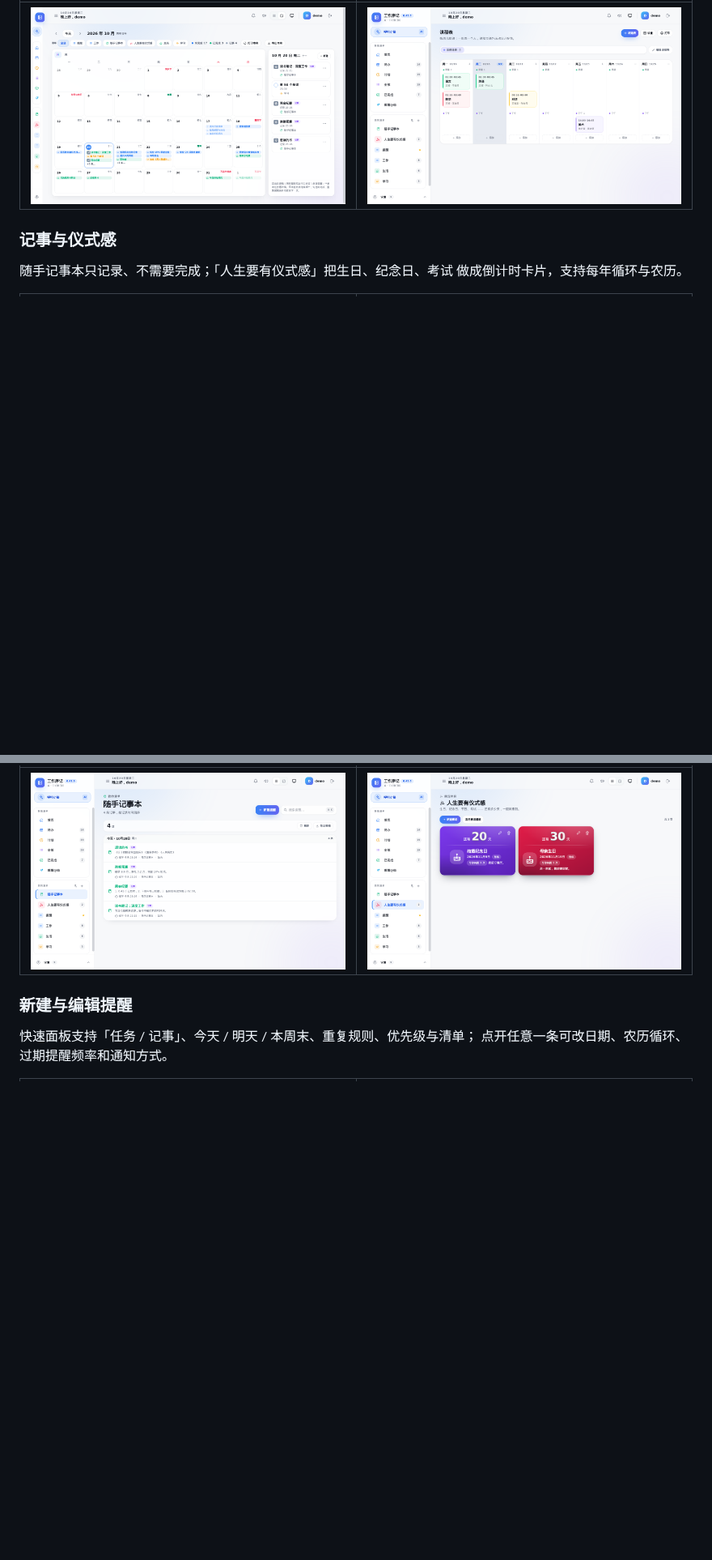
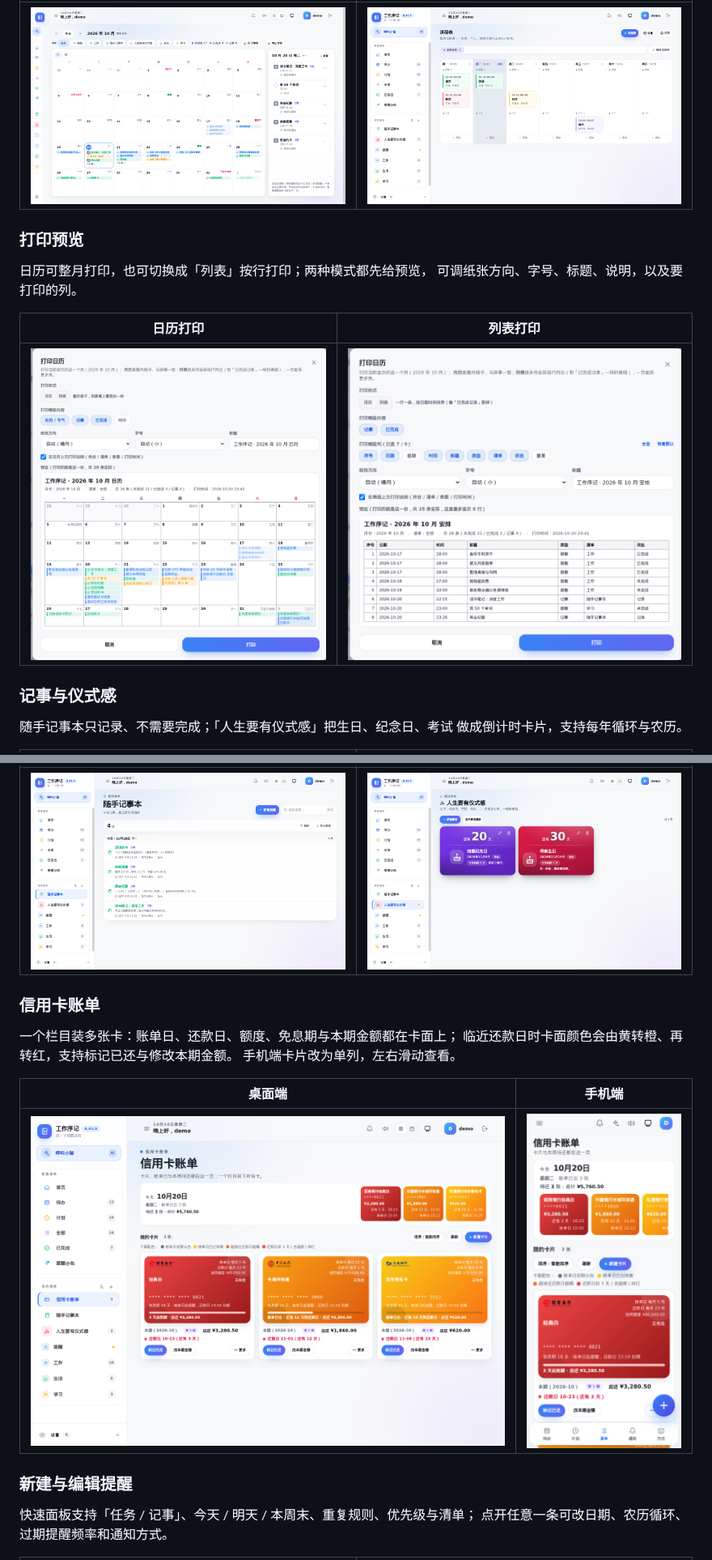
Before and after one commit to magicindex/workordernote, a Markdown page: README.md, 2 parts joined by grey strips. Shown at 81% size. GitHub-like rendering; pictures changed too: docs/screenshots/features/credit-cards-mobile.png (added), docs/screenshots/features/credit-cards.png (added), docs/screenshots/features/print-calendar.png (added); blank space fills up the shorter version.

Commit message:
README：补充信用卡账单与打印预览截图

```diff
--- a/README.md
+++ b/README.md
@@ -48,6 +49,15 @@
 | --- | --- |
 | ![日历](docs/screenshots/features/calendar.png) | ![课程表](docs/screenshots/features/timetable.png) |
 
+### 打印预览
+
+日历可整月打印，也可切换成「列表」按行打印；两种模式都先给预览，
+可调纸张方向、字号、标题、说明，以及要打印的列。
+
+| 日历打印 | 列表打印 |
+| --- | --- |
+| ![日历打印](docs/screenshots/features/print-calendar.png) | ![列表打印](docs/screenshots/features/print-list.png) |
+
 ### 记事与仪式感
 
 随手记事本只记录、不需要完成；「人生要有仪式感」把生日、纪念日、考试
@@ -56,6 +66,16 @@
 | 随手记事本 | 人生要有仪式感 |
 | --- | --- |
 | ![随手记事本](docs/screenshots/features/notebook.png) | ![人生要有仪式感](docs/screenshots/features/ceremony.png) |
+
+### 信用卡账单
+
+一个栏目装多张卡：账单日、还款日、额度、免息期与本期金额都在卡面上；
+临近还款日时卡面颜色会由黄转橙、再转红，支持标记已还与修改本期金额。
+手机端卡片改为单列，左右滑动查看。
+
+| 桌面端 | 手机端 |
+| --- | --- |
+| ![信用卡账单](docs/screenshots/features/credit-cards.png) | ![手机信用卡账单](docs/screenshots/features/credit-cards-mobile.png) |
 
 ### 新建与编辑提醒
 
```
Also changed, not shown: other parts of README.md (+1 -0 lines).
